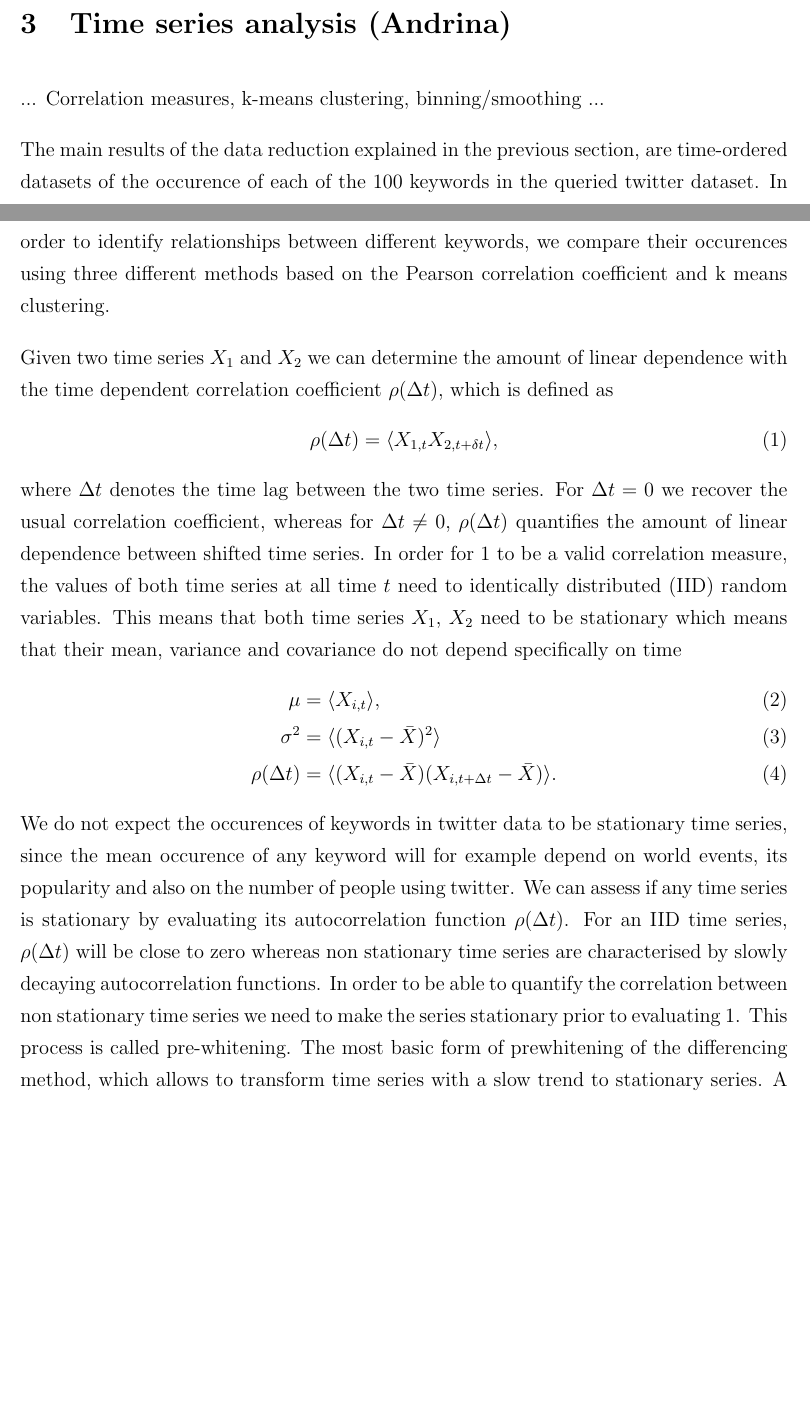
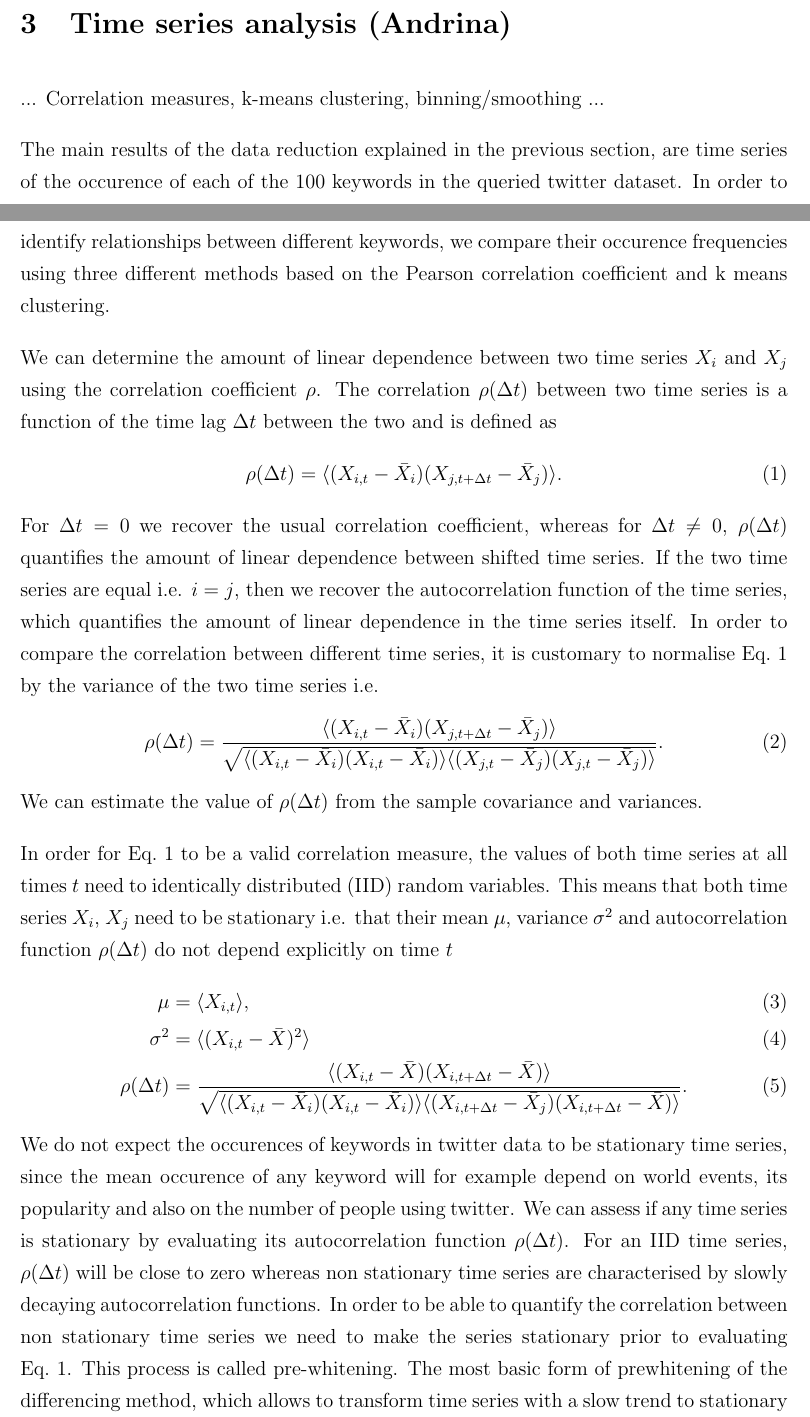
Before and after one commit to cbruderer/spuriousrelations, a LaTeX paper (docs/report/report.tex): two parts of pages 1 and 2 of 3, joined at a grey line, cut so that both start at the same text, the shorter picture padded with empty space. Compiled offline with pdfLaTeX.

Commit message:
Continued working on the report.

```diff
--- a/docs/report/report.tex
+++ b/docs/report/report.tex
@@ -39,18 +39,24 @@
 \section{Time series analysis (Andrina)}
 ... Correlation measures, k-means clustering, binning/smoothing ...
 
-The main results of the data reduction explained in the previous section, are time-ordered datasets of the occurence of each of the 100 keywords in the queried twitter dataset. In order to identify relationships between different keywords, we compare their occurences using three different methods based on the Pearson correlation coefficient and k means clustering.
+The main results of the data reduction explained in the previous section, are time series of the occurence of each of the 100 keywords in the queried twitter dataset. In order to identify relationships between different keywords, we compare their occurence frequencies using three different methods based on the Pearson correlation coefficient and k means clustering.
 
-Given two time series $X_{1}$ and $X_{2}$ we can determine the amount of linear dependence with the time dependent correlation coefficient $\rho(\Delta t)$, which is defined as
+We can determine the amount of linear dependence between two time series $X_{i}$ and $X_{j}$ using the correlation coefficient $\rho$. The correlation $\rho(\Delta t)$ between two time series is a function of the time lag $\Delta t$ between the two and is defined as
 \begin{equation}
-\rho(\Delta t) = \langle X_{1, t} X_{2, t+\delta t} \rangle, \label{eq:corrcoef}
+\rho(\Delta t) = \langle (X_{i, t}-\bar{X}_{i}) (X_{j, t+\Delta t}-\bar{X}_{j}) \rangle. \label{eq:corrcoef}
 \end{equation}
-where $\Delta t$ denotes the time lag between the two time series. For $\Delta t = 0$ we recover the usual correlation coefficient, whereas for $\Delta t \neq 0$, $\rho(\Delta t)$ quantifies the amount of linear dependence between shifted time series. In order for \ref{eq:corrcoef} to be a valid correlation measure, the values of both time series at all time $t$ need to identically distributed (IID) random variables. This means that both time series $X_{1}$, $X_{2}$ need to be stationary which means that their mean, variance and covariance do not depend specifically on time
+For $\Delta t = 0$ we recover the usual correlation coefficient, whereas for $\Delta t \neq 0$, $\rho(\Delta t)$ quantifies the amount of linear dependence between shifted time series. If the two time series are equal i.e. $i = j$, then we recover the autocorrelation function of the time series, which quantifies the amount of linear dependence in the time series itself. In order to compare the correlation between different time series, it is customary to normalise Eq.~\ref{eq:corrcoef} by the variance of the two time series i.e.
+\begin{equation}
+\rho(\Delta t) = \frac{\langle (X_{i, t}-\bar{X}_{i}) (X_{j, t+\Delta t}-\bar{X}_{j}) \rangle}{\sqrt{\langle (X_{i, t}-\bar{X}_{i}) (X_{i, t}-\bar{X}_{i}) \rangle \langle (X_{j, t}-\bar{X}_{j}) (X_{j, t}-\bar{X}_{j}) \rangle}}.
+\end{equation}
+We can estimate the value of $\rho(\Delta t)$ from the sample covariance and variances.
+
+In order for Eq.~\ref{eq:corrcoef} to be a valid correlation measure, the values of both time series at all times $t$ need to identically distributed (IID) random variables. This means that both time series $X_{i}$, $X_{j}$ need to be stationary i.e. that their mean $\mu$, variance $\sigma^{2}$ and autocorrelation function $\rho(\Delta t)$ do not depend explicitly on time $t$
 \begin{align}
 \mu &= \langle X_{i, t} \rangle, \\
 \sigma^{2} &=  \langle (X_{i, t}-\bar{X})^{2} \rangle \\
-\rho(\Delta t) &=\langle (X_{i, t}-\bar{X}) (X_{i, t+\Delta t}-\bar{X}) \rangle.
+\rho(\Delta t) &= \frac{\langle (X_{i, t}-\bar{X}) (X_{i, t+\Delta t}-\bar{X}) \rangle}{\sqrt{\langle (X_{i, t}-\bar{X}_{i}) (X_{i, t}-\bar{X}_{i}) \rangle \langle (X_{i, t+\Delta t}-\bar{X}_{j}) (X_{i, t+\Delta t}-\bar{X}_{}) \rangle}}.
 \end{align}
 We do not expect the occurences of keywords in twitter data to be stationary time series, since the mean occurence of any keyword will for example depend on world events, its popularity and also on the number of people using twitter. We can assess if any time series is stationary by evaluating its autocorrelation function $\rho(\Delta t)$. For an IID time series, $\rho(\Delta t)$ will be close to zero whereas non stationary time series are characterised by slowly decaying autocorrelation functions.
-In order to be able to quantify the correlation between non stationary time series we need to make the series stationary prior to evaluating \ref{eq:corrcoef}. This process is called pre-whitening. The most basic form of prewhitening of the differencing method, which allows to transform time series with a slow trend to stationary series. A time series with a trend can be written as
+In order to be able to quantify the correlation between non stationary time series we need to make the series stationary prior to evaluating Eq.~\ref{eq:corrcoef}. This process is called pre-whitening. The most basic form of prewhitening of the differencing method, which allows to transform time series with a slow trend to stationary series. A time series with a trend can be written as
 \begin{equation}
```
Also changed, not shown: docs/report/report.pdf, docs/report/report.tex (6 more changed lines).
